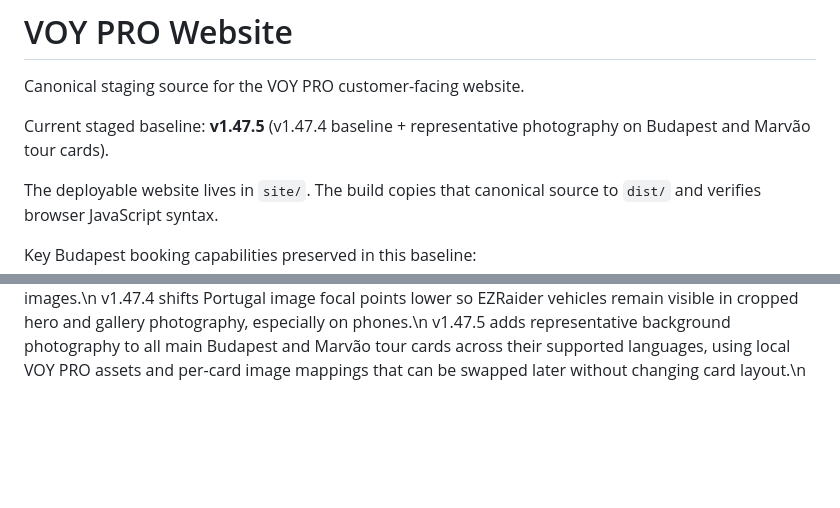
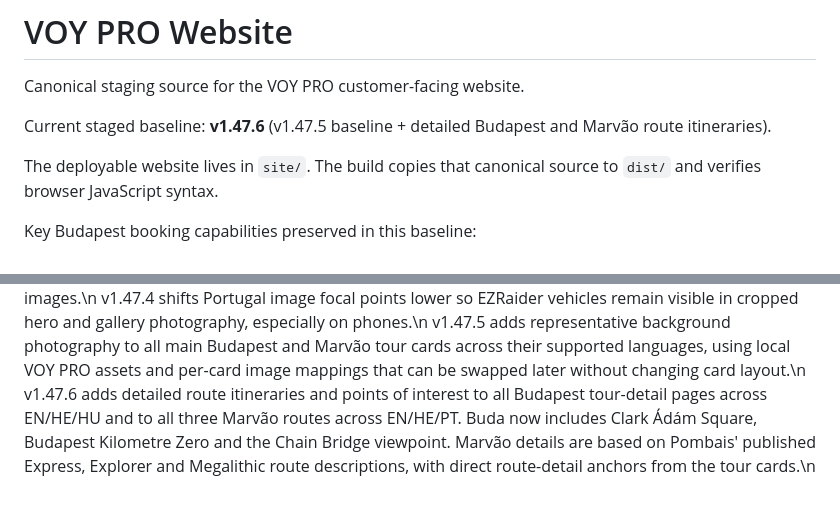
Before and after one commit to eli1979-ai/Voy-pro-website, a Markdown page: README.md, 2 parts joined by grey strips. GitHub-like rendering; blank space fills up the shorter version.

Commit message:
Document v1.47.6 detailed routes

```diff
--- a/README.md
+++ b/README.md
@@ -2,7 +2,7 @@
 
 Canonical staging source for the VOY PRO customer-facing website.
 
-Current staged baseline: **v1.47.5** (v1.47.4 baseline + representative photography on Budapest and Marvão tour cards).
+Current staged baseline: **v1.47.6** (v1.47.5 baseline + detailed Budapest and Marvão route itineraries).
 
 The deployable website lives in `site/`. The build copies that canonical source to `dist/` and verifies browser JavaScript syntax.
 
@@ -55,3 +55,4 @@ v1.47.2 removes the Budapest photography runtime dependency on `ezraidereu.com`:
 v1.47.3 replaces the Portugal illustrated hero with a real locally hosted Marvão EZRaider photo across EN/HE/PT and reframes the phone gallery as single-column 16:10 cards to avoid tall, narrow mobile images.\n
 v1.47.4 shifts Portugal image focal points lower so EZRaider vehicles remain visible in cropped hero and gallery photography, especially on phones.\n
 v1.47.5 adds representative background photography to all main Budapest and Marvão tour cards across their supported languages, using local VOY PRO assets and per-card image mappings that can be swapped later without changing card layout.\n
+v1.47.6 adds detailed route itineraries and points of interest to all Budapest tour-detail pages across EN/HE/HU and to all three Marvão routes across EN/HE/PT. Buda now includes Clark Ádám Square, Budapest Kilometre Zero and the Chain Bridge viewpoint. Marvão details are based on Pombais' published Express, Explorer and Megalithic route descriptions, with direct route-detail anchors from the tour cards.\n
```
